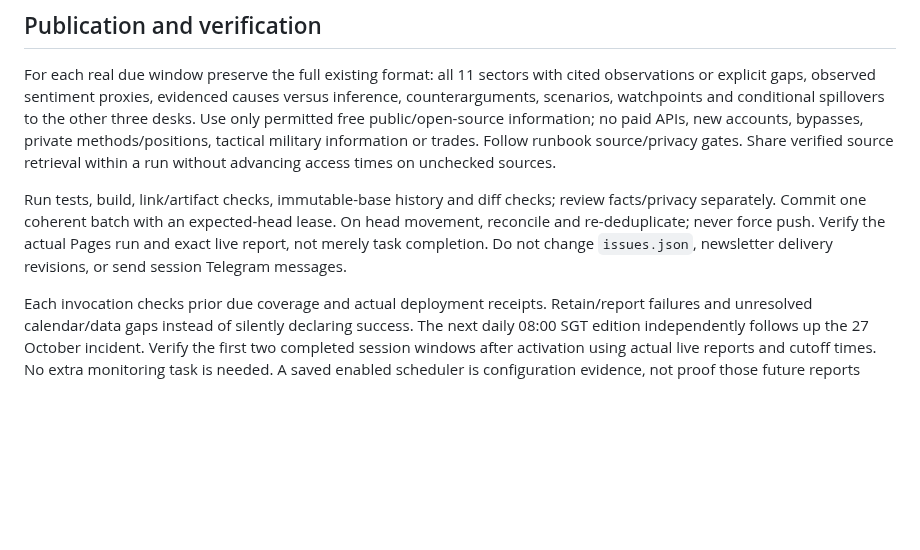
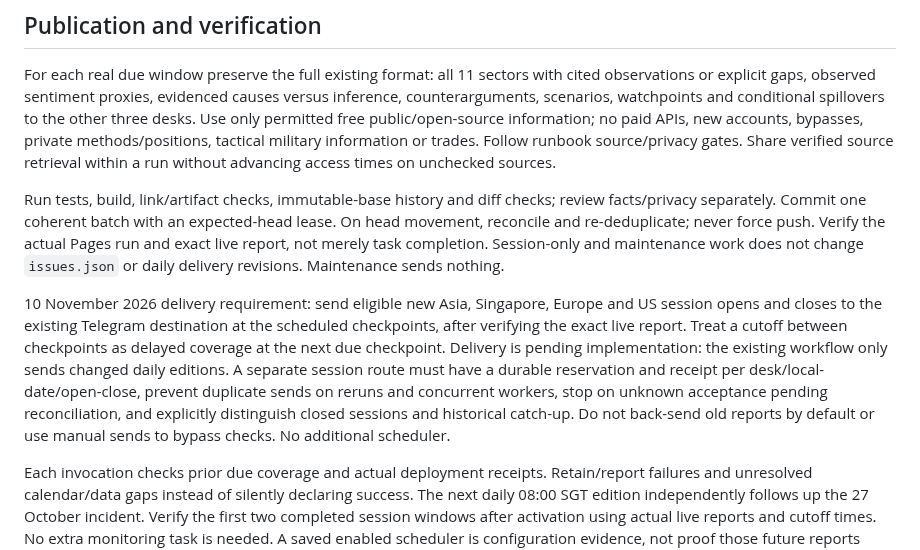
Before and after one commit to Devilz13/daily-equity-decision-loop, a Markdown page: docs/MARKET_WATCH_DISPATCHER.md, the part around the change. Rendered like a GitHub page; blank space fills up the shorter version.

```diff
--- a/docs/MARKET_WATCH_DISPATCHER.md
+++ b/docs/MARKET_WATCH_DISPATCHER.md
@@ -14,7 +14,9 @@ Current user override (9 November 2026): one combined DEDL Master task runs four
 
 For each real due window preserve the full existing format: all 11 sectors with cited observations or explicit gaps, observed sentiment proxies, evidenced causes versus inference, counterarguments, scenarios, watchpoints and conditional spillovers to the other three desks. Use only permitted free public/open-source information; no paid APIs, new accounts, bypasses, private methods/positions, tactical military information or trades. Follow runbook source/privacy gates. Share verified source retrieval within a run without advancing access times on unchecked sources.
 
-Run tests, build, link/artifact checks, immutable-base history and diff checks; review facts/privacy separately. Commit one coherent batch with an expected-head lease. On head movement, reconcile and re-deduplicate; never force push. Verify the actual Pages run and exact live report, not merely task completion. Do not change `issues.json`, newsletter delivery revisions, or send session Telegram messages.
+Run tests, build, link/artifact checks, immutable-base history and diff checks; review facts/privacy separately. Commit one coherent batch with an expected-head lease. On head movement, reconcile and re-deduplicate; never force push. Verify the actual Pages run and exact live report, not merely task completion. Session-only and maintenance work does not change `issues.json` or daily delivery revisions. Maintenance sends nothing.
+
+10 November 2026 delivery requirement: send eligible new Asia, Singapore, Europe and US session opens and closes to the existing Telegram destination at the scheduled checkpoints, after verifying the exact live report. Treat a cutoff between checkpoints as delayed coverage at the next due checkpoint. Delivery is pending implementation: the existing workflow only sends changed daily editions. A separate session route must have a durable reservation and receipt per desk/local-date/open-close, prevent duplicate sends on reruns and concurrent workers, stop on unknown acceptance pending reconciliation, and explicitly distinguish closed sessions and historical catch-up. Do not back-send old reports by default or use manual sends to bypass checks. No additional scheduler.
 
 Each invocation checks prior due coverage and actual deployment receipts. Retain/report failures and unresolved calendar/data gaps instead of silently declaring success. The next daily 08:00 SGT edition independently follows up the 27 October incident. Verify the first two completed session windows after activation using actual live reports and cutoff times. No extra monitoring task is needed. A saved enabled scheduler is configuration evidence, not proof those future reports published.
 
```
Also changed, not shown: docs/DEDL_RUNBOOK.md (+6 -0 lines).
